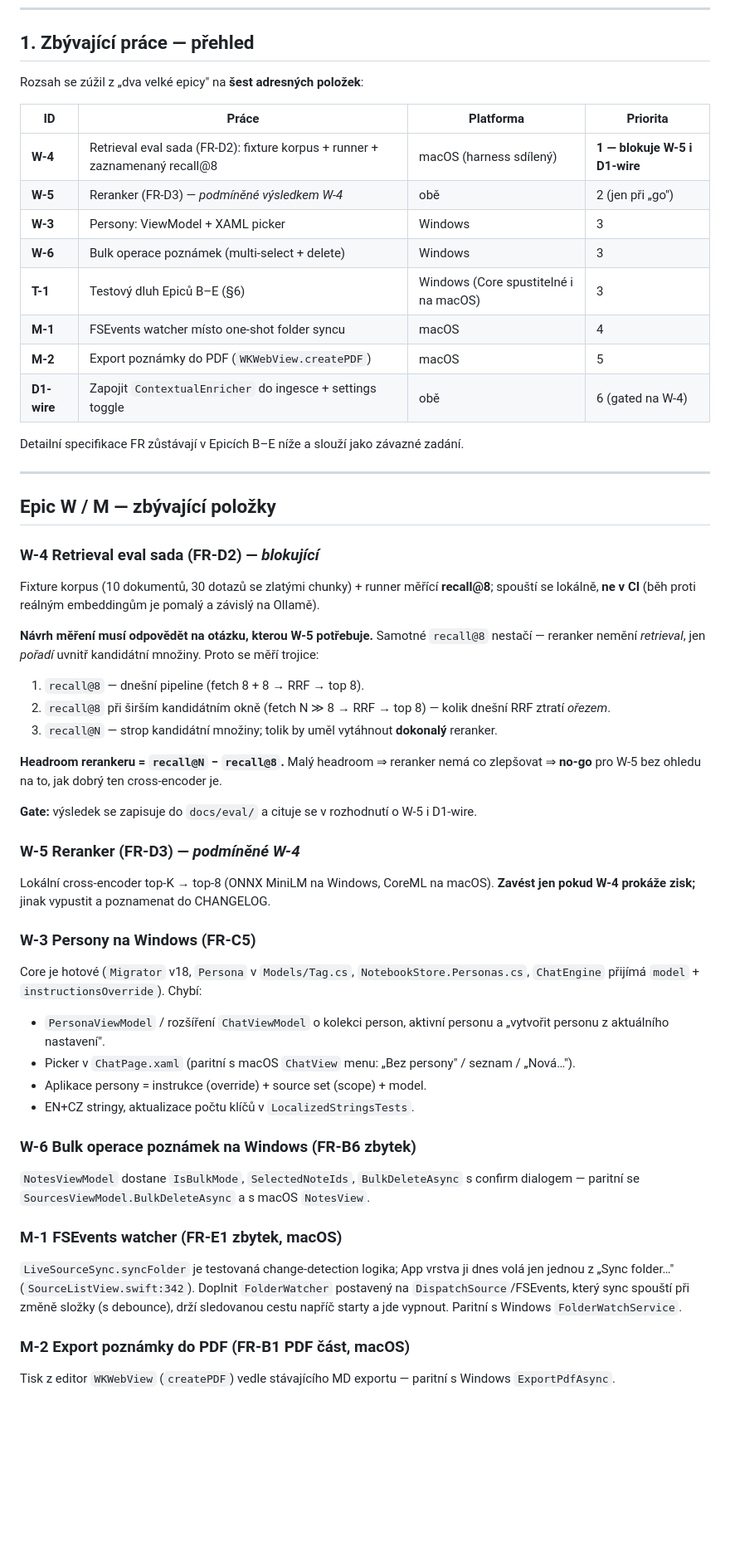
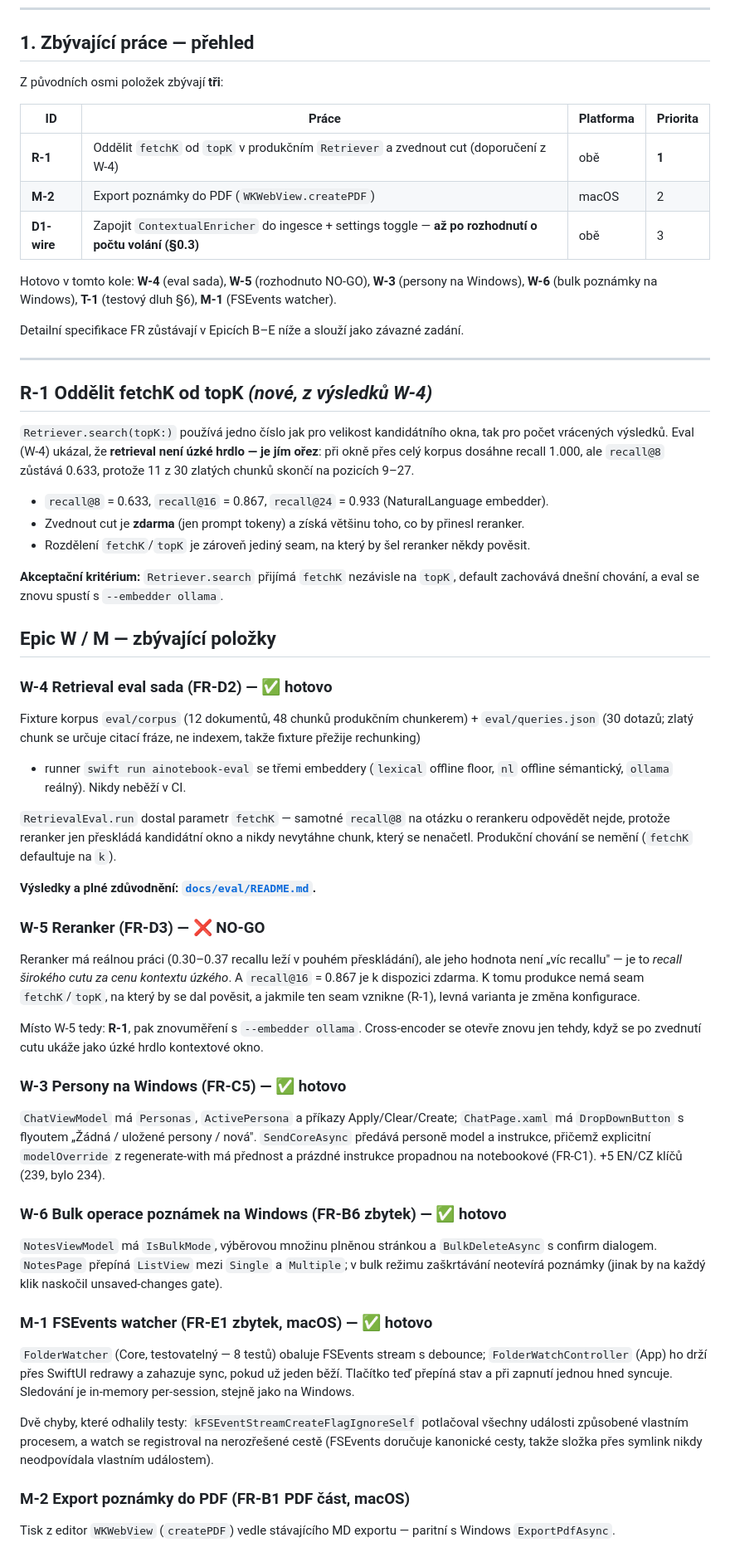
Before and after one commit to lukoplt/AI-notebook, a Markdown page: docs/roadmap.md, the part around one of its changes. Shown at 83% size. GitHub-like rendering; blank space fills up the shorter version.

```diff
--- a/docs/roadmap.md
+++ b/docs/roadmap.md
@@ -60,58 +62,83 @@ v16/v17 jsou **Windows-only opravy dat**, které na macOS nemají protějšek (m
 
 ## 1. Zbývající práce — přehled
 
-Rozsah se zúžil z „dva velké epicy" na **šest adresných položek**:
+Z původních osmi položek zbývají **tři**:
 
 | ID | Práce | Platforma | Priorita |
 |---|---|---|---|
-| **W-4** | Retrieval eval sada (FR-D2): fixture korpus + runner + zaznamenaný recall@8 | macOS (harness sdílený) | **1 — blokuje W-5 i D1-wire** |
-| **W-5** | Reranker (FR-D3) — *podmíněné výsledkem W-4* | obě | 2 (jen při „go") |
-| **W-3** | Persony: ViewModel + XAML picker | Windows | 3 |
-| **W-6** | Bulk operace poznámek (multi-select + delete) | Windows | 3 |
-| **T-1** | Testový dluh Epiců B–E (§6) | Windows (Core spustitelné i na macOS) | 3 |
-| **M-1** | FSEvents watcher místo one-shot folder syncu | macOS | 4 |
-| **M-2** | Export poznámky do PDF (`WKWebView.createPDF`) | macOS | 5 |
-| **D1-wire** | Zapojit `ContextualEnricher` do ingesce + settings toggle | obě | 6 (gated na W-4) |
+| **R-1** | Oddělit `fetchK` od `topK` v produkčním `Retriever` a zvednout cut (doporučení z W-4) | obě | **1** |
+| **M-2** | Export poznámky do PDF (`WKWebView.createPDF`) | macOS | 2 |
+| **D1-wire** | Zapojit `ContextualEnricher` do ingesce + settings toggle — **až po rozhodnutí o počtu volání (§0.3)** | obě | 3 |
+
+Hotovo v tomto kole: **W-4** (eval sada), **W-5** (rozhodnuto NO-GO), **W-3** (persony na Windows),
+**W-6** (bulk poznámky na Windows), **T-1** (testový dluh §6), **M-1** (FSEvents watcher).
 
 Detailní specifikace FR zůstávají v Epicích B–E níže a slouží jako závazné zadání.
 
 ---
 
+## R-1 Oddělit fetchK od topK *(nové, z výsledků W-4)*
+
+`Retriever.search(topK:)` používá jedno číslo jak pro velikost kandidátního okna, tak
+pro počet vrácených výsledků. Eval (W-4) ukázal, že **retrieval není úzké hrdlo — je jím ořez**:
+při okně přes celý korpus dosáhne recall 1.000, ale `recall@8` zůstává 0.633, protože
+11 z 30 zlatých chunků skončí na pozicích 9–27.
+
+- `recall@8` = 0.633, `recall@16` = 0.867, `recall@24` = 0.933 (NaturalLanguage embedder).
+- Zvednout cut je **zdarma** (jen prompt tokeny) a získá většinu toho, co by přinesl reranker.
+- Rozdělení `fetchK`/`topK` je zároveň jediný seam, na který by šel reranker někdy pověsit.
+
+**Akceptační kritérium:** `Retriever.search` přijímá `fetchK` nezávisle na `topK`,
+default zachovává dnešní chování, a eval se znovu spustí s `--embedder ollama`.
+
 ## Epic W / M — zbývající položky
 
-### W-4 Retrieval eval sada (FR-D2) — *blokující*
+### W-4 Retrieval eval sada (FR-D2) — ✅ hotovo
 
-Fixture korpus (10 dokumentů, 30 dotazů se zlatými chunky) + runner měřící **recall@8**; spouští se lokálně, **ne v CI** (běh proti reálným embeddingům je pomalý a závislý na Ollamě).
+Fixture korpus `eval/corpus` (12 dokumentů, 48 chunků produkčním chunkerem) + `eval/queries.json`
+(30 dotazů; zlatý chunk se určuje citací fráze, ne indexem, takže fixture přežije rechunking)
++ runner `swift run ainotebook-eval` se třemi embeddery (`lexical` offline floor,
+`nl` offline sémantický, `ollama` reálný). Nikdy neběží v CI.
 
-**Návrh měření musí odpovědět na otázku, kterou W-5 potřebuje.** Samotné `recall@8` nestačí — reranker nemění *retrieval*, jen *pořadí* uvnitř kandidátní množiny. Proto se měří trojice:
+`RetrievalEval.run` dostal parametr `fetchK` — samotné `recall@8` na otázku o rerankeru
+odpovědět nejde, protože reranker jen přeskládá kandidátní okno a nikdy nevytáhne chunk,
+který se nenačetl. Produkční chování se nemění (`fetchK` defaultuje na `k`).
 
-1. `recall@8` — dnešní pipeline (fetch 8 + 8 → RRF → top 8).
-2. `recall@8` při širším kandidátním okně (fetch N ≫ 8 → RRF → top 8) — kolik dnešní RRF ztratí *ořezem*.
-3. `recall@N` — strop kandidátní množiny; tolik by uměl vytáhnout **dokonalý** reranker.
+**Výsledky a plné zdůvodnění: [`docs/eval/README.md`](eval/README.md).**
 
-**Headroom rerankeru = `recall@N` − `recall@8`.** Malý headroom ⇒ reranker nemá co zlepšovat ⇒ **no-go** pro W-5 bez ohledu na to, jak dobrý ten cross-encoder je.
+### W-5 Reranker (FR-D3) — ❌ NO-GO
 
-**Gate:** výsledek se zapisuje do `docs/eval/` a cituje se v rozhodnutí o W-5 i D1-wire.
+Reranker má reálnou práci (0.30–0.37 recallu leží v pouhém přeskládání), ale jeho hodnota
+není „víc recallu" — je to *recall širokého cutu za cenu kontextu úzkého*. A `recall@16` = 0.867
+je k dispozici zdarma. K tomu produkce nemá seam `fetchK`/`topK`, na který by se dal pověsit,
+a jakmile ten seam vznikne (R-1), levná varianta je změna konfigurace.
 
-### W-5 Reranker (FR-D3) — *podmíněné W-4*
+Místo W-5 tedy: **R-1**, pak znovuměření s `--embedder ollama`. Cross-encoder se otevře
+znovu jen tehdy, když se po zvednutí cutu ukáže jako úzké hrdlo kontextové okno.
 
-Lokální cross-encoder top-K → top-8 (ONNX MiniLM na Windows, CoreML na macOS). **Zavést jen pokud W-4 prokáže zisk;** jinak vypustit a poznamenat do CHANGELOG.
+### W-3 Persony na Windows (FR-C5) — ✅ hotovo
 
-### W-3 Persony na Windows (FR-C5)
+`ChatViewModel` má `Personas`, `ActivePersona` a příkazy Apply/Clear/Create; `ChatPage.xaml`
+má `DropDownButton` s flyoutem „Žádná / uložené persony / nová". `SendCoreAsync` předává
+personě model a instrukce, přičemž explicitní `modelOverride` z regenerate-with má přednost
+a prázdné instrukce propadnou na notebookové (FR-C1). +5 EN/CZ klíčů (239, bylo 234).
 
-Core je hotové (`Migrator` v18, `Persona` v `Models/Tag.cs`, `NotebookStore.Personas.cs`, `ChatEngine` přijímá `model` + `instructionsOverride`). Chybí:
-- `PersonaViewModel` / rozšíření `ChatViewModel` o kolekci person, aktivní personu a „vytvořit personu z aktuálního nastavení".
-- Picker v `ChatPage.xaml` (paritní s macOS `ChatView` menu: „Bez persony" / seznam / „Nová…").
-- Aplikace persony = instrukce (override) + source set (scope) + model.
-- EN+CZ stringy, aktualizace počtu klíčů v `LocalizedStringsTests`.
+### W-6 Bulk operace poznámek na Windows (FR-B6 zbytek) — ✅ hotovo
 
-### W-6 Bulk operace poznámek na Windows (FR-B6 zbytek)
+`NotesViewModel` má `IsBulkMode`, výběrovou množinu plněnou stránkou a `BulkDeleteAsync`
+s confirm dialogem. `NotesPage` přepíná `ListView` mezi `Single` a `Multiple`; v bulk režimu
+zaškrtávání neotevírá poznámky (jinak by na každý klik naskočil unsaved-changes gate).
 
-`NotesViewModel` dostane `IsBulkMode`, `SelectedNoteIds`, `BulkDeleteAsync` s confirm dialogem — paritní se `SourcesViewModel.BulkDeleteAsync` a s macOS `NotesView`.
+### M-1 FSEvents watcher (FR-E1 zbytek, macOS) — ✅ hotovo
 
-### M-1 FSEvents watcher (FR-E1 zbytek, macOS)
+`FolderWatcher` (Core, testovatelný — 8 testů) obaluje FSEvents stream s debounce;
+`FolderWatchController` (App) ho drží přes SwiftUI redrawy a zahazuje sync, pokud už jeden běží.
+Tlačítko teď přepíná stav a při zapnutí jednou hned syncuje. Sledování je in-memory
+per-session, stejně jako na Windows.
 
-`LiveSourceSync.syncFolder` je testovaná change-detection logika; App vrstva ji dnes volá jen jednou z „Sync folder…" (`SourceListView.swift:342`). Doplnit `FolderWatcher` postavený na `DispatchSource`/FSEvents, který sync spouští při změně složky (s debounce), drží sledovanou cestu napříč starty a jde vypnout. Paritní s Windows `FolderWatchService`.
+Dvě chyby, které odhalily testy: `kFSEventStreamCreateFlagIgnoreSelf` potlačoval všechny
+události způsobené vlastním procesem, a watch se registroval na nerozřešené cestě
+(FSEvents doručuje kanonické cesty, takže složka přes symlink nikdy neodpovídala vlastním událostem).
 
 ### M-2 Export poznámky do PDF (FR-B1 PDF část, macOS)
 
```
Also changed, not shown: other parts of docs/roadmap.md (+52 -35 lines).
